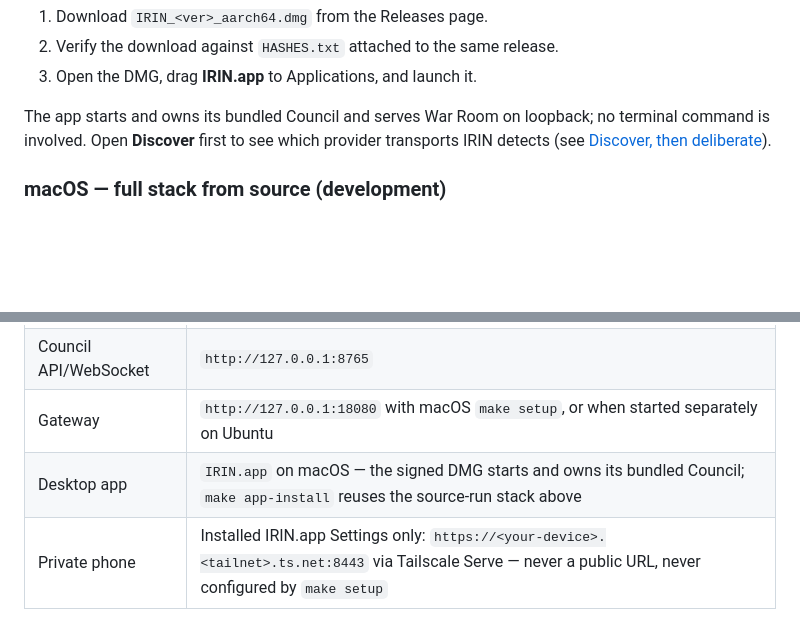
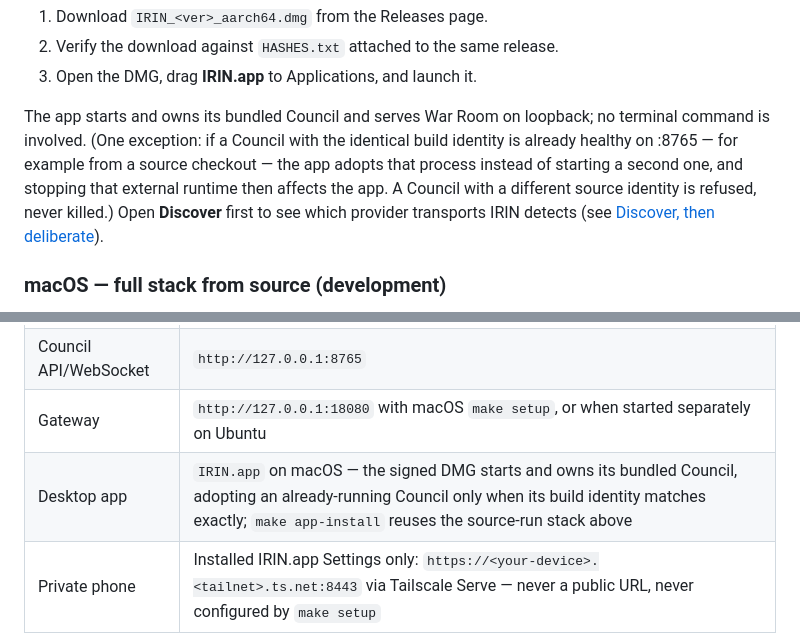
Before and after one commit to irinityhq/irin, a Markdown page: README.md, 2 parts joined by grey strips. Drawn GitHub-style; blank space fills up the shorter version.

```diff
--- a/README.md
+++ b/README.md
@@ -60,7 +60,11 @@ supported.
 3. Open the DMG, drag **IRIN.app** to Applications, and launch it.
 
 The app starts and owns its bundled Council and serves War Room on loopback;
-no terminal command is involved. Open **Discover** first to see which
+no terminal command is involved. (One exception: if a Council with the
+identical build identity is already healthy on :8765 — for example from a
+source checkout — the app adopts that process instead of starting a second
+one, and stopping that external runtime then affects the app. A Council with
+a different source identity is refused, never killed.) Open **Discover** first to see which
 provider transports IRIN detects (see
 [Discover, then deliberate](#discover-then-deliberate)).
 
@@ -127,7 +131,7 @@ engineering lane. See
 | War Room Web | `http://127.0.0.1:3010` |
 | Council API/WebSocket | `http://127.0.0.1:8765` |
 | Gateway | `http://127.0.0.1:18080` with macOS `make setup`, or when started separately on Ubuntu |
-| Desktop app | `IRIN.app` on macOS — the signed DMG starts and owns its bundled Council; `make app-install` reuses the source-run stack above |
+| Desktop app | `IRIN.app` on macOS — the signed DMG starts and owns its bundled Council, adopting an already-running Council only when its build identity matches exactly; `make app-install` reuses the source-run stack above |
 | Private phone | Installed IRIN.app Settings only: `https://<your-device>.<tailnet>.ts.net:8443` via Tailscale Serve — never a public URL, never configured by `make setup` |
 
 ## Discover, then deliberate
```
Also changed, not shown: council-rs/warroom-tauri/README.md (+8 -4 lines).
